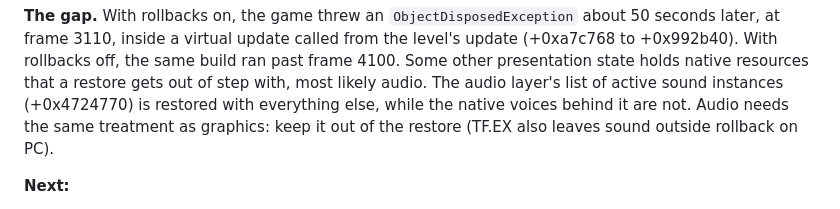
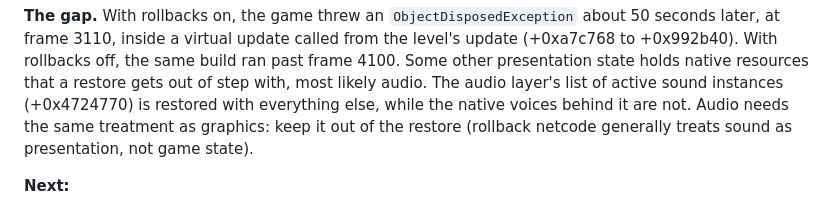
Before and after one commit to belacmu/towerfall-browser, a Markdown page: docs/SWITCH-CROSSPLAY.md, the part around the change. Rendered like a GitHub page.

Commit message:
SWITCH-CROSSPLAY: don't claim how TF.EX handles sound
Co-Authored-By: Claude Opus 5.5 <noreply@anthropic.com>

```diff
--- a/docs/SWITCH-CROSSPLAY.md
+++ b/docs/SWITCH-CROSSPLAY.md
@@ -274,7 +274,7 @@ later, at frame 3110, inside a virtual update called from the level's update (+0
 holds native resources that a restore gets out of step with, most likely audio. The audio
 layer's list of active sound instances (+0x4724770) is restored with everything else, while the
 native voices behind it are not. Audio needs the same treatment as graphics: keep it out of the
-restore (TF.EX also leaves sound outside rollback on PC).
+restore (rollback netcode generally treats sound as presentation, not game state).
 
 **Next:**
 1. Find what threw, and keep audio state out of restores.
```
